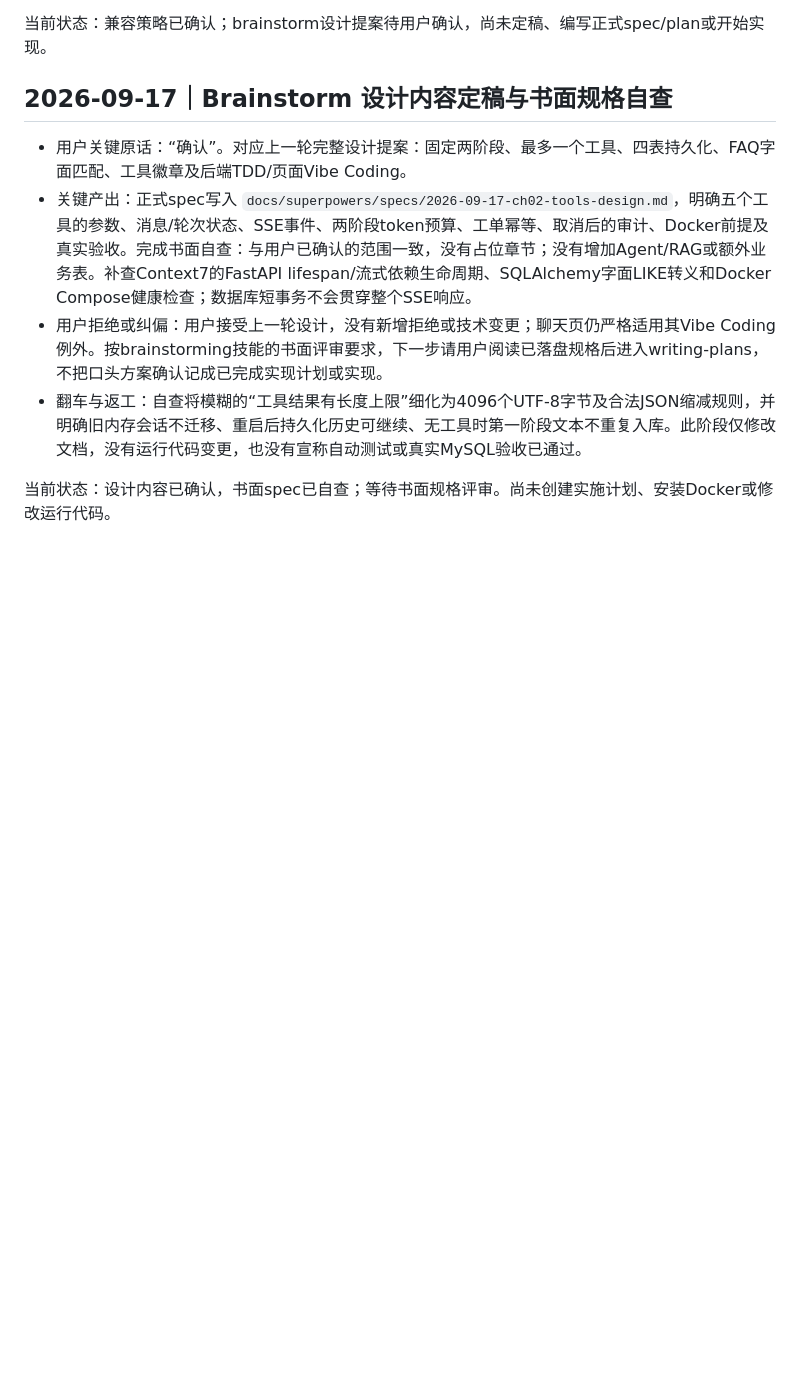
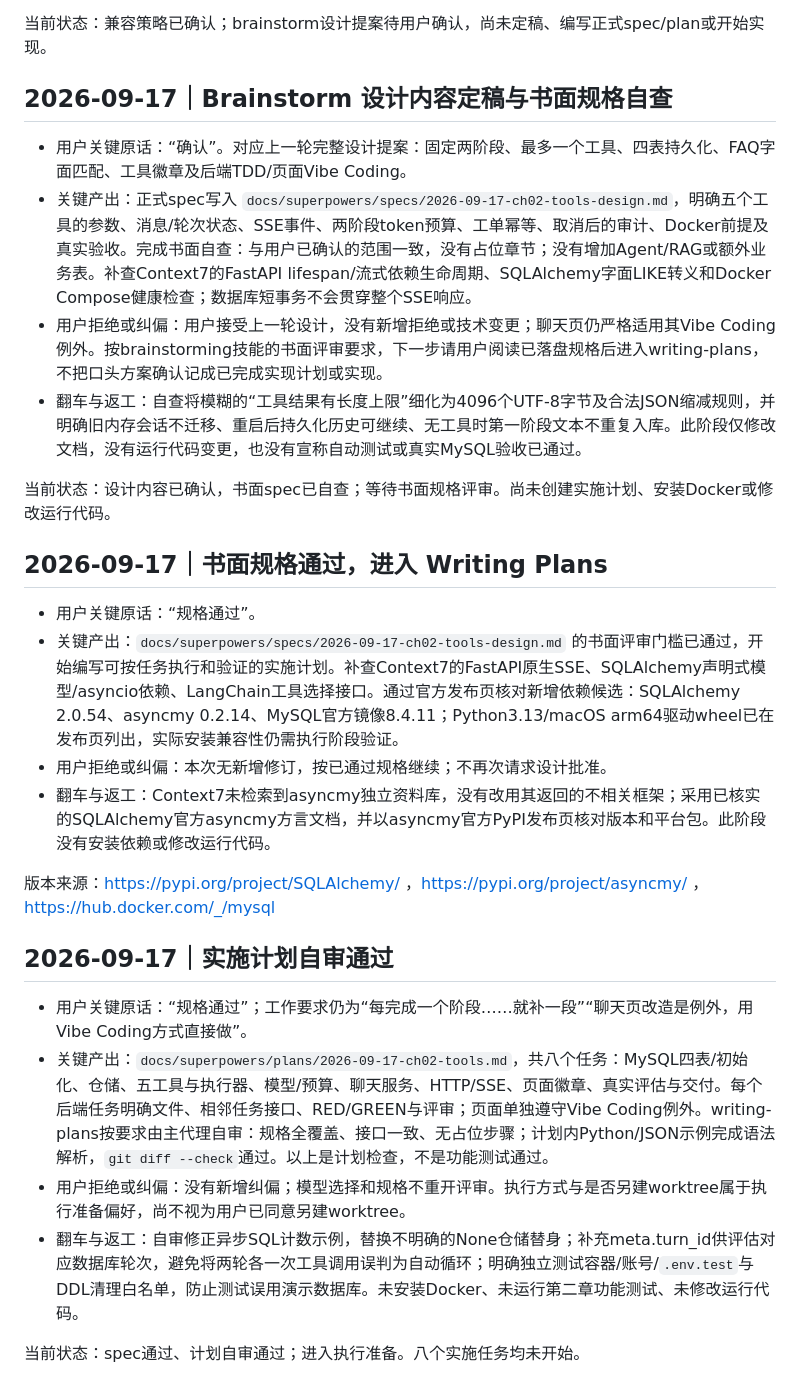
Before and after one commit to ny-glitch/ecommerce-support-agent, a Markdown page: dev-notes/ch02.md, the part around the change. Rendered like a GitHub page; blank space fills up the shorter version.

Commit message:
docs: plan chapter two implementation and verification

```diff
--- a/dev-notes/ch02.md
+++ b/dev-notes/ch02.md
@@ -46,3 +46,21 @@
 - 翻车与返工：自查将模糊的“工具结果有长度上限”细化为4096个UTF-8字节及合法JSON缩减规则，并明确旧内存会话不迁移、重启后持久化历史可继续、无工具时第一阶段文本不重复入库。此阶段仅修改文档，没有运行代码变更，也没有宣称自动测试或真实MySQL验收已通过。
 
 当前状态：设计内容已确认，书面spec已自查；等待书面规格评审。尚未创建实施计划、安装Docker或修改运行代码。
+
+## 2026-09-17｜书面规格通过，进入 Writing Plans
+
+- 用户关键原话：“规格通过”。
+- 关键产出：`docs/superpowers/specs/2026-09-17-ch02-tools-design.md` 的书面评审门槛已通过，开始编写可按任务执行和验证的实施计划。补查Context7的FastAPI原生SSE、SQLAlchemy声明式模型/asyncio依赖、LangChain工具选择接口。通过官方发布页核对新增依赖候选：SQLAlchemy 2.0.54、asyncmy 0.2.14、MySQL官方镜像8.4.11；Python3.13/macOS arm64驱动wheel已在发布页列出，实际安装兼容性仍需执行阶段验证。
+- 用户拒绝或纠偏：本次无新增修订，按已通过规格继续；不再次请求设计批准。
+- 翻车与返工：Context7未检索到asyncmy独立资料库，没有改用其返回的不相关框架；采用已核实的SQLAlchemy官方asyncmy方言文档，并以asyncmy官方PyPI发布页核对版本和平台包。此阶段没有安装依赖或修改运行代码。
+
+版本来源：https://pypi.org/project/SQLAlchemy/ ，https://pypi.org/project/asyncmy/ ，https://hub.docker.com/_/mysql
+
+## 2026-09-17｜实施计划自审通过
+
+- 用户关键原话：“规格通过”；工作要求仍为“每完成一个阶段……就补一段”“聊天页改造是例外，用Vibe Coding方式直接做”。
+- 关键产出：`docs/superpowers/plans/2026-09-17-ch02-tools.md`，共八个任务：MySQL四表/初始化、仓储、五工具与执行器、模型/预算、聊天服务、HTTP/SSE、页面徽章、真实评估与交付。每个后端任务明确文件、相邻任务接口、RED/GREEN与评审；页面单独遵守Vibe Coding例外。writing-plans按要求由主代理自审：规格全覆盖、接口一致、无占位步骤；计划内Python/JSON示例完成语法解析，`git diff --check`通过。以上是计划检查，不是功能测试通过。
+- 用户拒绝或纠偏：没有新增纠偏；模型选择和规格不重开评审。执行方式与是否另建worktree属于执行准备偏好，尚不视为用户已同意另建worktree。
+- 翻车与返工：自审修正异步SQL计数示例，替换不明确的None仓储替身；补充meta.turn_id供评估对应数据库轮次，避免将两轮各一次工具调用误判为自动循环；明确独立测试容器/账号/`.env.test`与DDL清理白名单，防止测试误用演示数据库。未安装Docker、未运行第二章功能测试、未修改运行代码。
+
+当前状态：spec通过、计划自审通过；进入执行准备。八个实施任务均未开始。
```
Also changed, not shown: 2 other files.
